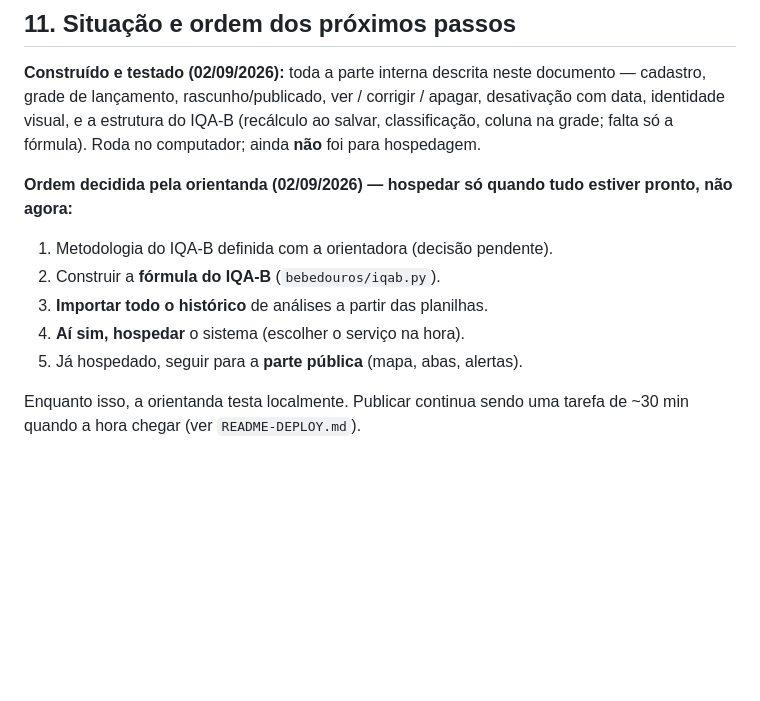
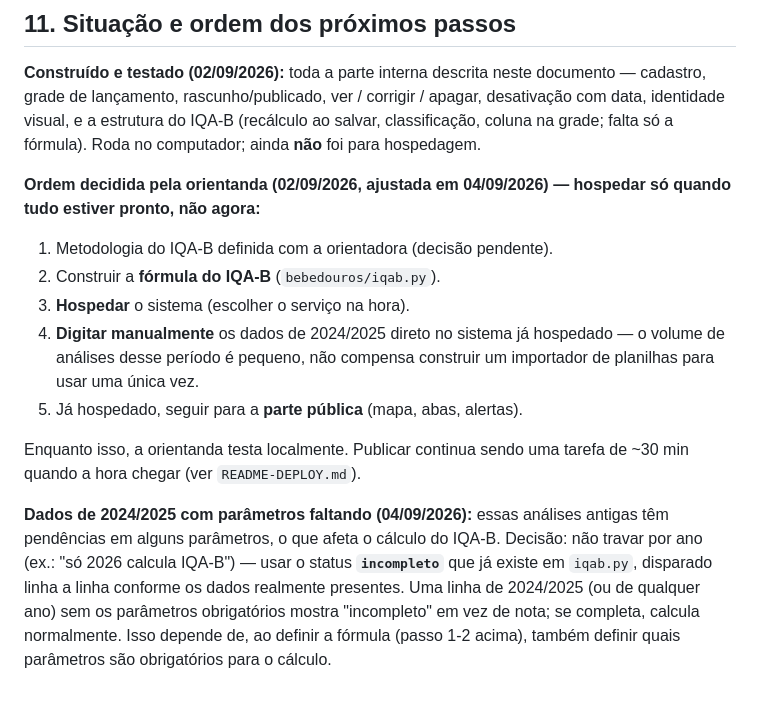
Before and after one commit to Cecilia-eng-05/sistema-ifrn-agua-bebedouros, a Markdown page: DESENHO-ENTRADA-E-RESULTADOS.md, the part around the change. Drawn GitHub-style; blank space fills up the shorter version.

Commit message:
docs: swap history import for manual entry; incompleto by data not by year
Co-Authored-By: Claude Sonnet 5 <noreply@anthropic.com>

```diff
--- a/DESENHO-ENTRADA-E-RESULTADOS.md
+++ b/DESENHO-ENTRADA-E-RESULTADOS.md
@@ -319,14 +319,26 @@ corrigir / apagar, desativação com data, identidade visual, e a estrutura
 do IQA-B (recálculo ao salvar, classificação, coluna na grade; falta só a
 fórmula). Roda no computador; ainda **não** foi para hospedagem.
 
-**Ordem decidida pela orientanda (02/09/2026) — hospedar só quando tudo
-estiver pronto, não agora:**
+**Ordem decidida pela orientanda (02/09/2026, ajustada em 04/09/2026) —
+hospedar só quando tudo estiver pronto, não agora:**
 
 1. Metodologia do IQA-B definida com a orientadora (decisão pendente).
 2. Construir a **fórmula do IQA-B** (`bebedouros/iqab.py`).
-3. **Importar todo o histórico** de análises a partir das planilhas.
-4. **Aí sim, hospedar** o sistema (escolher o serviço na hora).
+3. **Hospedar** o sistema (escolher o serviço na hora).
+4. **Digitar manualmente** os dados de 2024/2025 direto no sistema já
+   hospedado — o volume de análises desse período é pequeno, não compensa
+   construir um importador de planilhas para usar uma única vez.
 5. Já hospedado, seguir para a **parte pública** (mapa, abas, alertas).
 
 Enquanto isso, a orientanda testa localmente. Publicar continua sendo uma
 tarefa de ~30 min quando a hora chegar (ver `README-DEPLOY.md`).
+
+**Dados de 2024/2025 com parâmetros faltando (04/09/2026):** essas análises
+antigas têm pendências em alguns parâmetros, o que afeta o cálculo do
+IQA-B. Decisão: não travar por ano (ex.: "só 2026 calcula IQA-B") — usar o
+status **`incompleto`** que já existe em `iqab.py`, disparado linha a linha
+conforme os dados realmente presentes. Uma linha de 2024/2025 (ou de
+qualquer ano) sem os parâmetros obrigatórios mostra "incompleto" em vez de
+nota; se completa, calcula normalmente. Isso depende de, ao definir a
+fórmula (passo 1-2 acima), também definir quais parâmetros são
+obrigatórios para o cálculo.
```
